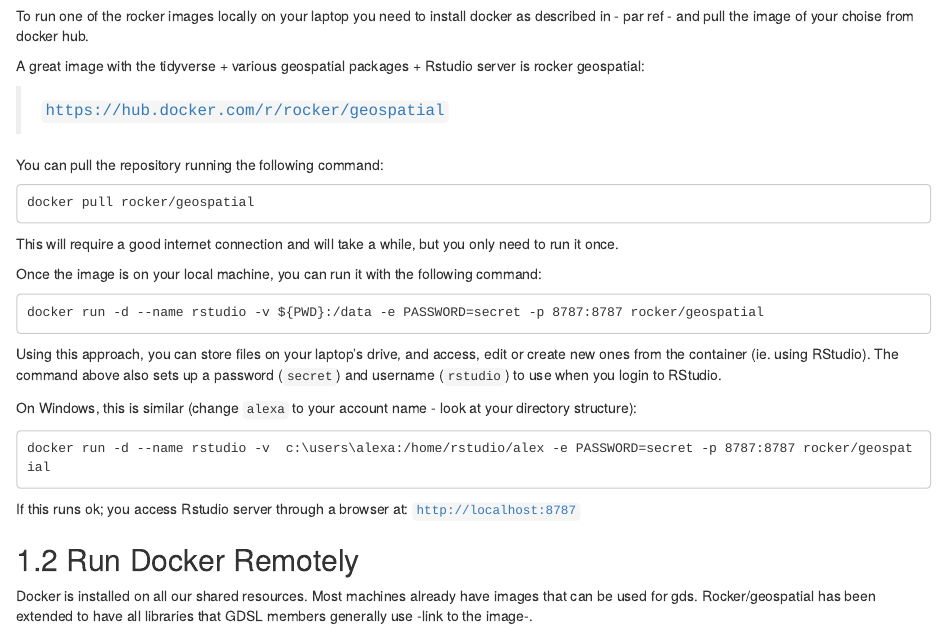
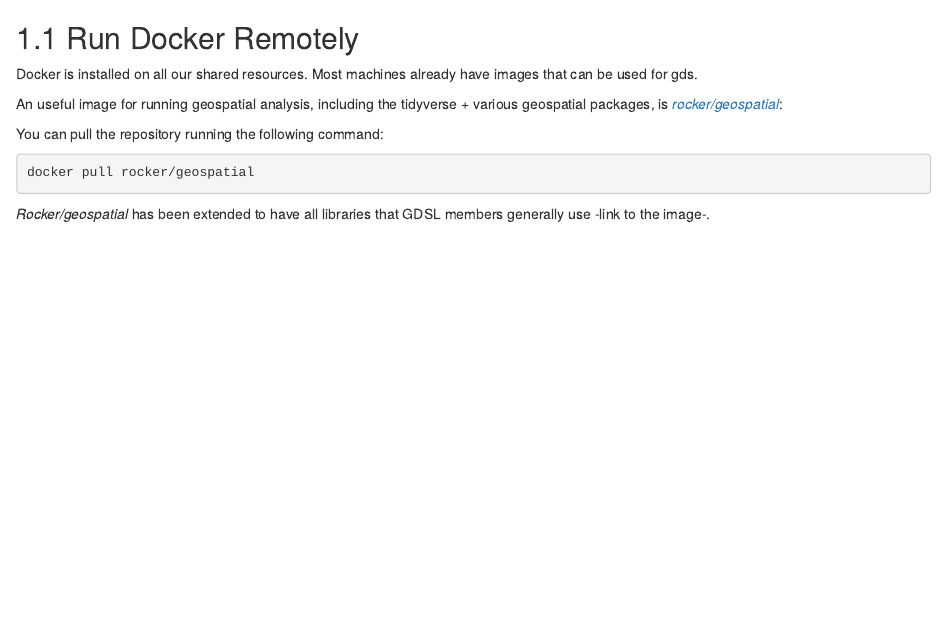
Before and after one commit to GDSL-UL/the_knowledge, an R Markdown document (08_RStudio.Rmd): the page in a window 1100 px wide, from 240 px down before the commit and from 180 px down after it. Rendered offline with R 4.5, knitr and Pandoc, with nearby package versions; drawn as R Markdown's standard HTML page in place of the format the file asks for.

Commit message:
r docker changes

````diff
--- a/08_RStudio.Rmd
+++ b/08_RStudio.Rmd
@@ -4,43 +4,19 @@
 
 Rocker images are versioned, meaning that if you want to employ a specific version of R rather than the latest you can specify an R version tag in the image name, i.e. *rocker/verse:3.4.0*, if no tag is requested you will automatically pull the latest version [@RJ-2017-065].
 
-## Run Docker Locally
+## Run Docker Remotely
 
-To run one of the rocker images locally on your laptop you need to install docker as described in - par ref - and pull the image of your choise from docker hub.
+Docker is installed on all our shared resources. Most machines already have images that can be used for gds.
 
-A great image with the tidyverse + various geospatial packages + Rstudio server is rocker geospatial:
+An useful image for running geospatial analysis, including the tidyverse + various geospatial packages, is [*rocker/geospatial*](https://hub.docker.com/r/rocker/geospatial):
 
-> [`https://hub.docker.com/r/rocker/geospatial`](https://hub.docker.com/r/rocker/geospatial)
+ You can pull the repository running the following command:
 
-You can pull the repository running the following command:
-
-```
+```shell
 docker pull rocker/geospatial
 ```
 
-This will require a good internet connection and will take a while, but you
-only need to run it once.
-
-Once the image is on your local machine, you can run it with the following command:
-
-```
-docker run -d --name rstudio -v ${PWD}:/data -e PASSWORD=secret -p 8787:8787 rocker/geospatial
-```
-Using this approach, you can store files on your laptop's drive, and access, edit or create new ones from the container (ie. using RStudio).
-The command above also sets up a password (`secret`) and username (`rstudio`)
-to use when you login to RStudio.
-
-On Windows, this is similar (change `alexa` to your account name - look at your directory structure):
-
-```
-docker run -d --name rstudio -v  c:\users\alexa:/home/rstudio/alex -e PASSWORD=secret -p 8787:8787 rocker/geospatial
-```
-
-If this runs ok; you access Rstudio server through a browser at: [`http://localhost:8787`](http://localhost:8787)
-
-## Run Docker Remotely
-
-Docker is installed on all our shared resources. Most machines already have images that can be used for gds. Rocker/geospatial has been extended to have all libraries that GDSL members generally use -link to the image-.
+*Rocker/geospatial* has been extended to have all libraries that GDSL members generally use -link to the image-.
 
 Once you accessed the server you can list the existing images with the following command:
 
````
Also changed, not shown: 08_RStudio.Rmd (19 more changed lines).
